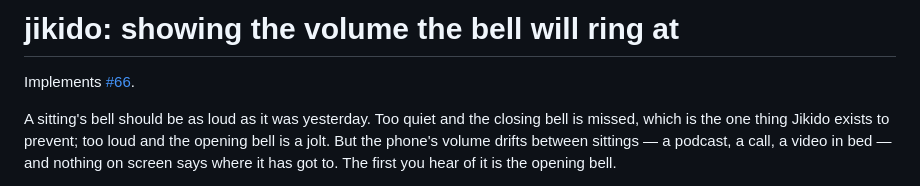
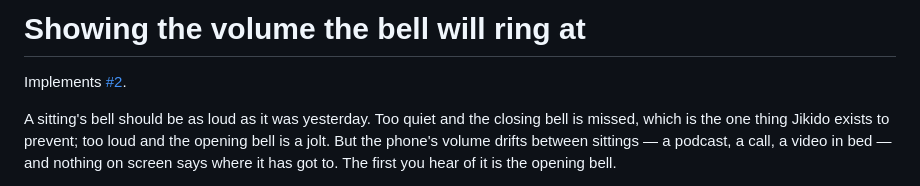
Before and after one commit to skagedal/jikido, a Markdown page: specs/drafts/volume-indicator.md, the part around the change. GitHub-like rendering.

Commit message:
Point the volume indicator spec at its issue here
Co-Authored-By: Claude Opus 5 (1M context) <noreply@anthropic.com>
Claude-Session: https://claude.ai/code/session_01BByWDA1RxN8Y8ZST7dUXXd

```diff
--- a/specs/drafts/volume-indicator.md
+++ b/specs/drafts/volume-indicator.md
@@ -1,6 +1,6 @@
-# jikido: showing the volume the bell will ring at
+# Showing the volume the bell will ring at
 
-Implements [#66](https://github.com/skagedal/skagedal-tools/issues/66).
+Implements [#2](https://github.com/skagedal/jikido/issues/2).
 
 A sitting's bell should be as loud as it was yesterday. Too quiet and the
 closing bell is missed, which is the one thing Jikido exists to prevent;
```
